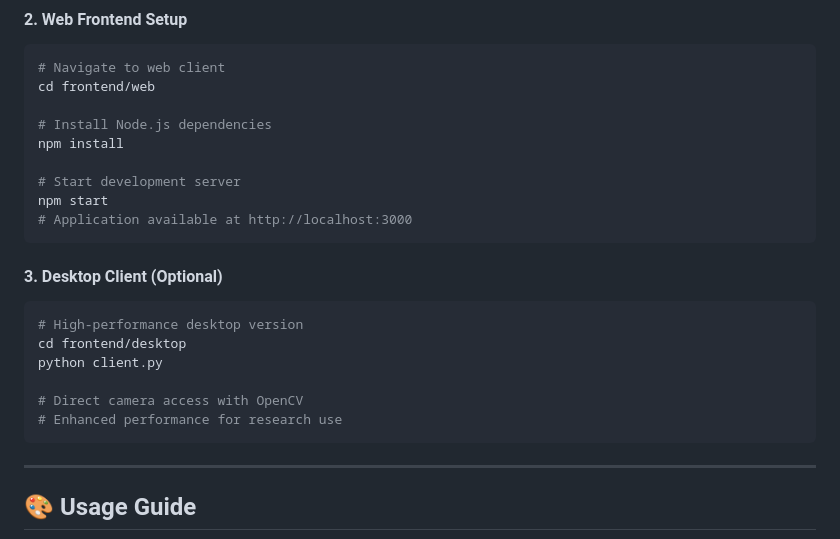
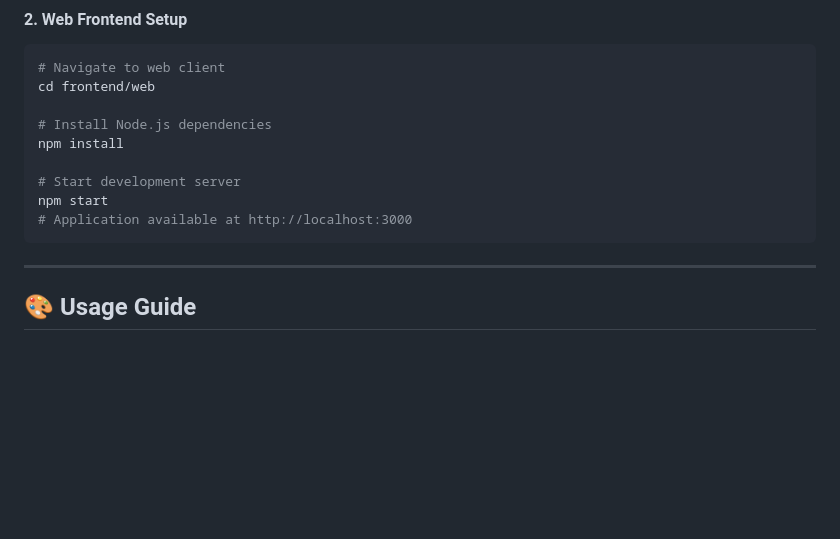
Before and after one commit to AbdullahRasheed45/Adaptive-Micro-Gesture-Recognition, a Markdown page: README.md, the part around the change. Rendered like a GitHub page; blank space fills up the shorter version.

````diff
--- a/README.md
+++ b/README.md
@@ -223,15 +223,7 @@ npm start
 # Application available at http://localhost:3000
 ```
 
-#### **3. Desktop Client (Optional)**
-```bash
-# High-performance desktop version
-cd frontend/desktop
-python client.py
 
-# Direct camera access with OpenCV
-# Enhanced performance for research use
-```
 
 ---
 
````
